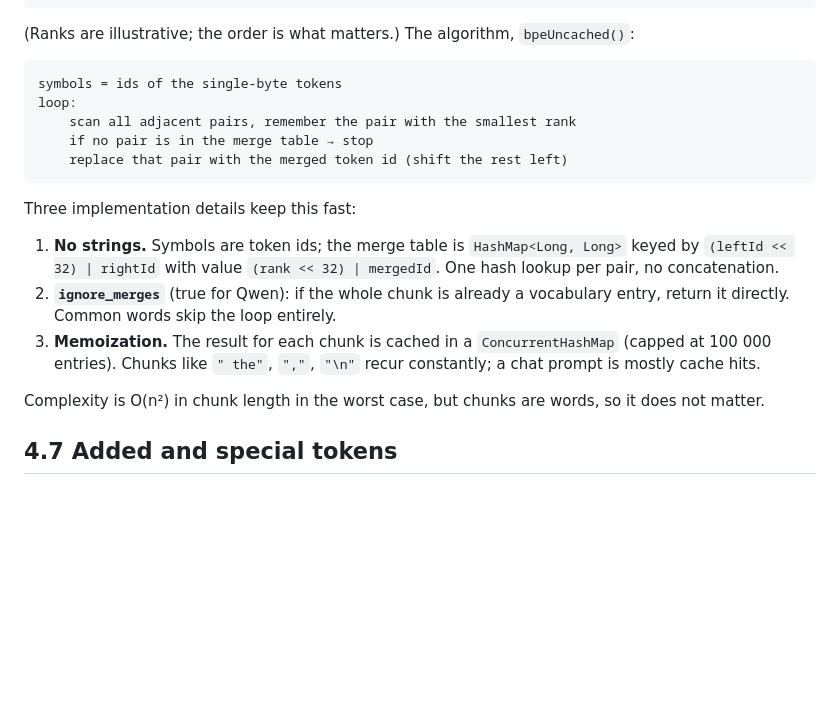
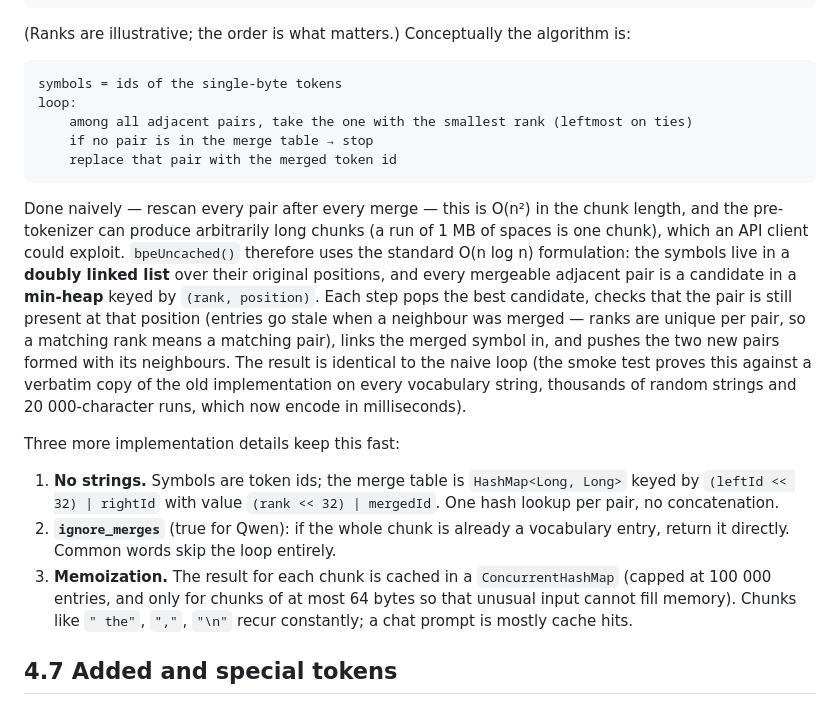
Before and after one commit to beniaminp/jllm-serve, a Markdown page: docs/04-tokenizer.md, the part around the change. Rendered like a GitHub page; blank space fills up the shorter version.

Commit message:
docs: describe the priority-queue BPE merge and the full-vocabulary top-p normalization

````diff
--- a/docs/04-tokenizer.md
+++ b/docs/04-tokenizer.md
@@ -123,26 +123,36 @@ step  symbols                best adjacent pair (lowest rank)      result
  5    Ġworld                 no mergeable pair                    done
 ```
 
-(Ranks are illustrative; the order is what matters.) The algorithm, `bpeUncached()`:
+(Ranks are illustrative; the order is what matters.) Conceptually the algorithm is:
 
 ```
 symbols = ids of the single-byte tokens
 loop:
-    scan all adjacent pairs, remember the pair with the smallest rank
+    among all adjacent pairs, take the one with the smallest rank (leftmost on ties)
     if no pair is in the merge table → stop
-    replace that pair with the merged token id (shift the rest left)
+    replace that pair with the merged token id
 ```
 
-Three implementation details keep this fast:
+Done naively — rescan every pair after every merge — this is O(n²) in the chunk length, and the pre-tokenizer
+can produce arbitrarily long chunks (a run of 1 MB of spaces is one chunk), which an API client could exploit.
+`bpeUncached()` therefore uses the standard O(n log n) formulation: the symbols live in a **doubly linked list**
+over their original positions, and every mergeable adjacent pair is a candidate in a **min-heap** keyed by
+`(rank, position)`. Each step pops the best candidate, checks that the pair is still present at that position
+(entries go stale when a neighbour was merged — ranks are unique per pair, so a matching rank means a matching
+pair), links the merged symbol in, and pushes the two new pairs formed with its neighbours. The result is
+identical to the naive loop (the smoke test proves this against a verbatim copy of the old implementation on
+every vocabulary string, thousands of random strings and 20 000-character runs, which now encode in
+milliseconds).
+
+Three more implementation details keep this fast:
 
 1. **No strings.** Symbols are token ids; the merge table is `HashMap<Long, Long>` keyed by
    `(leftId << 32) | rightId` with value `(rank << 32) | mergedId`. One hash lookup per pair, no concatenation.
 2. **`ignore_merges`** (true for Qwen): if the whole chunk is already a vocabulary entry, return it directly.
    Common words skip the loop entirely.
-3. **Memoization.** The result for each chunk is cached in a `ConcurrentHashMap` (capped at 100 000 entries).
-   Chunks like `" the"`, `","`, `"\n"` recur constantly; a chat prompt is mostly cache hits.
-
-Complexity is O(n²) in chunk length in the worst case, but chunks are words, so it does not matter.
+3. **Memoization.** The result for each chunk is cached in a `ConcurrentHashMap` (capped at 100 000 entries,
+   and only for chunks of at most 64 bytes so that unusual input cannot fill memory). Chunks like `" the"`,
+   `","`, `"\n"` recur constantly; a chat prompt is mostly cache hits.
 
 ## 4.7 Added and special tokens
 
````
Also changed, not shown: docs/09-sampling.md (+5 -4 lines).
